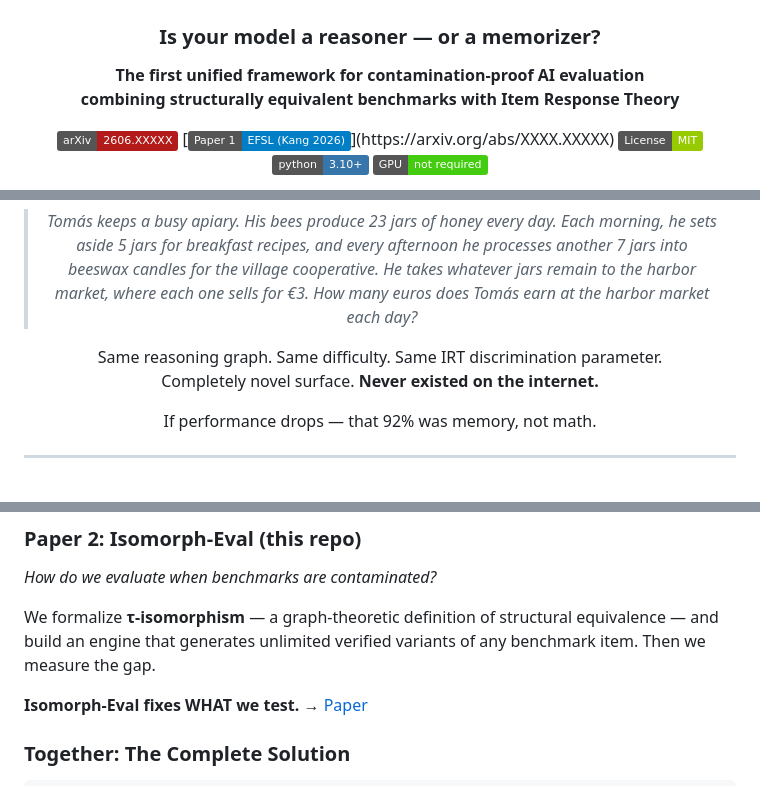
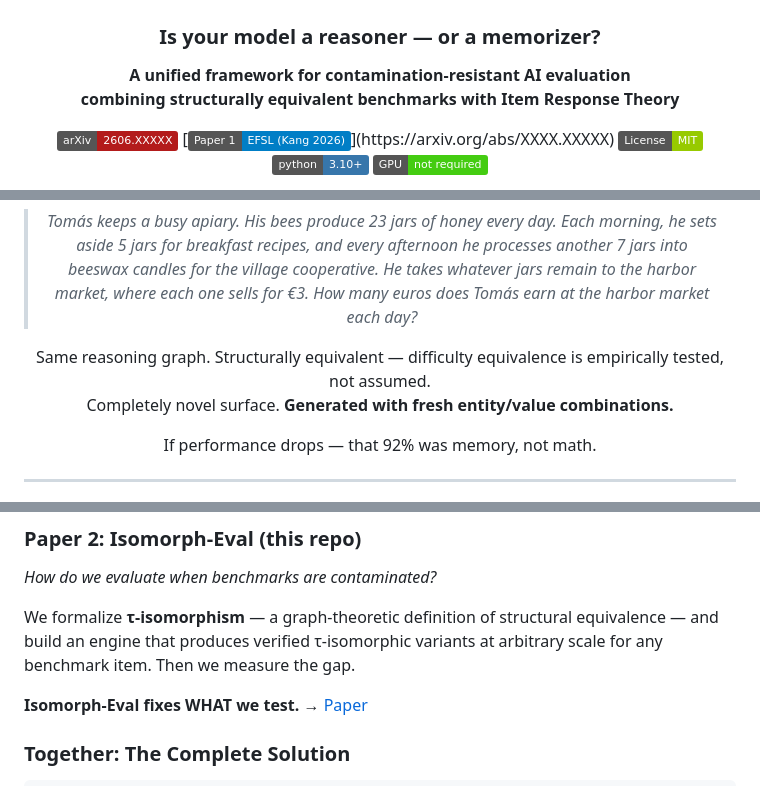
Before and after one commit to testofschool/isomorph-eval, a Markdown page: README.md, 3 parts joined by grey strips. Drawn GitHub-style; badges without logos.

Commit message:
Align README language with paper v6 (reviewer-safe framing)
- contamination-proof → contamination-resistant
- Same difficulty/IRT claims → empirically tested equivalence
- Never existed on the internet → generated with fresh combinations
- unlimited → arbitrary scale
- Infinite generation → Scalable generation

Co-Authored-By: Claude Opus 4.6 <noreply@anthropic.com>

```diff
--- a/README.md
+++ b/README.md
@@ -4,7 +4,7 @@
 
 ### Is your model a reasoner — or a memorizer?
 
-**The first unified framework for contamination-proof AI evaluation**<br>
+**A unified framework for contamination-resistant AI evaluation**<br>
 **combining structurally equivalent benchmarks with Item Response Theory**
 
 [![arXiv](https://img.shields.io/badge/arXiv-2606.XXXXX-b31b1b.svg)](https://arxiv.org/abs/2606.XXXXX)
@@ -26,8 +26,8 @@
 
 > *Tomás keeps a busy apiary. His bees produce 23 jars of honey every day. Each morning, he sets aside 5 jars for breakfast recipes, and every afternoon he processes another 7 jars into beeswax candles for the village cooperative. He takes whatever jars remain to the harbor market, where each one sells for €3. How many euros does Tomás earn at the harbor market each day?*
 
-Same reasoning graph. Same difficulty. Same IRT discrimination parameter.<br>
-Completely novel surface. **Never existed on the internet.**
+Same reasoning graph. Structurally equivalent — difficulty equivalence is empirically tested, not assumed.<br>
+Completely novel surface. **Generated with fresh entity/value combinations.**
 
 If performance drops — that 92% was memory, not math.
 
@@ -61,7 +61,7 @@ We proved through a 150-condition grid sweep that ranking accuracy degrades mono
 
 *How do we evaluate when benchmarks are contaminated?*
 
-We formalize **τ-isomorphism** — a graph-theoretic definition of structural equivalence — and build an engine that generates unlimited verified variants of any benchmark item. Then we measure the gap.
+We formalize **τ-isomorphism** — a graph-theoretic definition of structural equivalence — and build an engine that produces verified τ-isomorphic variants at arbitrary scale for any benchmark item. Then we measure the gap.
 
 **Isomorph-Eval fixes WHAT we test.** → [Paper](https://arxiv.org/abs/2606.XXXXX)
 
```
Also changed, not shown: other parts of README.md (+1 -1 lines).
